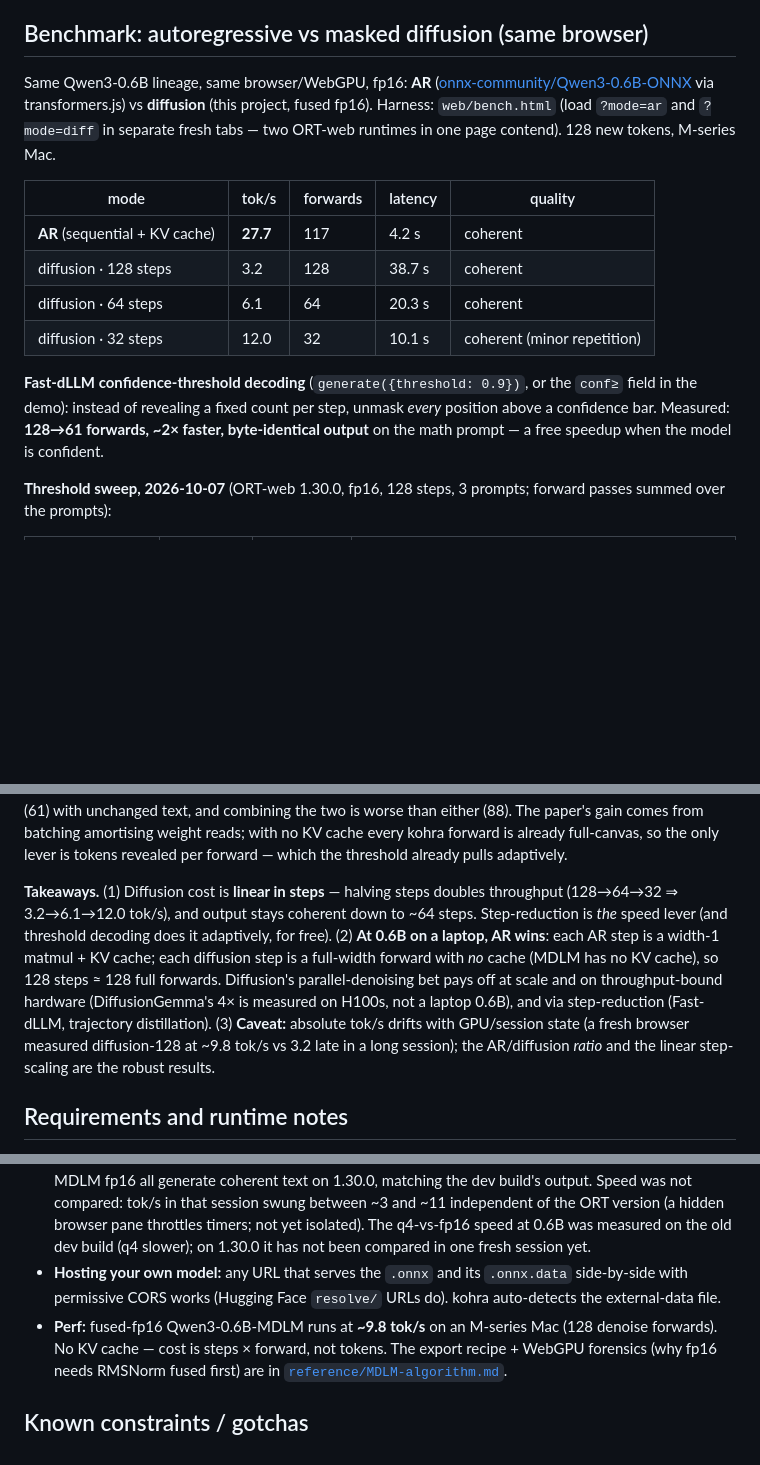
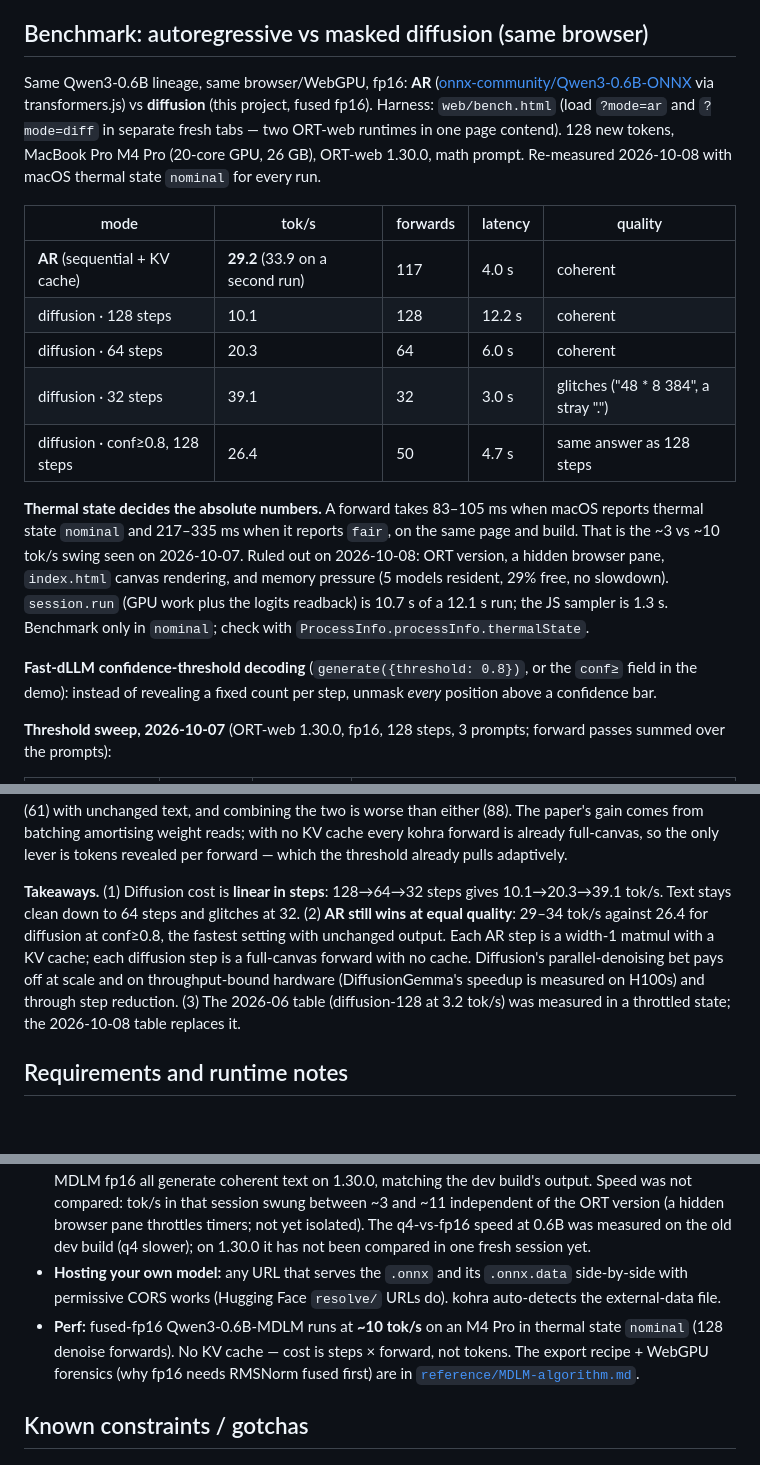
Before and after one commit to NakliTechie/kohra, a Markdown page: KOHRA.md, 3 parts joined by grey strips. Drawn GitHub-style; blank space fills up the shorter version.

Commit message:
Benchmark re-measured under thermal control; the tok/s swing was thermal throttling
A forward takes 83-105 ms in macOS thermal state nominal and 217-335 ms in
fair, same page and build. Ruled out: ORT version, hidden pane, canvas
rendering, memory pressure. New table (M4 Pro, ORT-web 1.30.0, all runs
nominal): AR 29.2-33.9 tok/s; diffusion 128/64/32 steps 10.1/20.3/39.1;
conf>=0.8 26.4 with the 128-step answer. Replaces the 2026-06 numbers
(3.2 tok/s at 128 steps), which were taken throttled.

Co-Authored-By: Claude Opus 5.5 <noreply@anthropic.com>

```diff
--- a/KOHRA.md
+++ b/KOHRA.md
@@ -27,16 +27,19 @@ Two missing pieces, built as one vertically-sliced project (they're only testabl
 
 ## Benchmark: autoregressive vs masked diffusion (same browser)
 
-Same Qwen3-0.6B lineage, same browser/WebGPU, fp16: **AR** ([onnx-community/Qwen3-0.6B-ONNX](https://huggingface.co/onnx-community/Qwen3-0.6B-ONNX) via transformers.js) vs **diffusion** (this project, fused fp16). Harness: `web/bench.html` (load `?mode=ar` and `?mode=diff` in separate fresh tabs — two ORT-web runtimes in one page contend). 128 new tokens, M-series Mac.
+Same Qwen3-0.6B lineage, same browser/WebGPU, fp16: **AR** ([onnx-community/Qwen3-0.6B-ONNX](https://huggingface.co/onnx-community/Qwen3-0.6B-ONNX) via transformers.js) vs **diffusion** (this project, fused fp16). Harness: `web/bench.html` (load `?mode=ar` and `?mode=diff` in separate fresh tabs — two ORT-web runtimes in one page contend). 128 new tokens, MacBook Pro M4 Pro (20-core GPU, 26 GB), ORT-web 1.30.0, math prompt. Re-measured 2026-10-08 with macOS thermal state `nominal` for every run.
 
 | mode | tok/s | forwards | latency | quality |
 |---|---|---|---|---|
-| **AR** (sequential + KV cache) | **27.7** | 117 | 4.2 s | coherent |
-| diffusion · 128 steps | 3.2 | 128 | 38.7 s | coherent |
-| diffusion · 64 steps | 6.1 | 64 | 20.3 s | coherent |
-| diffusion · 32 steps | 12.0 | 32 | 10.1 s | coherent (minor repetition) |
+| **AR** (sequential + KV cache) | **29.2** (33.9 on a second run) | 117 | 4.0 s | coherent |
+| diffusion · 128 steps | 10.1 | 128 | 12.2 s | coherent |
+| diffusion · 64 steps | 20.3 | 64 | 6.0 s | coherent |
+| diffusion · 32 steps | 39.1 | 32 | 3.0 s | glitches ("48 * 8  384", a stray ".") |
+| diffusion · conf≥0.8, 128 steps | 26.4 | 50 | 4.7 s | same answer as 128 steps |
 
-**Fast-dLLM confidence-threshold decoding** (`generate({threshold: 0.9})`, or the `conf≥` field in the demo): instead of revealing a fixed count per step, unmask *every* position above a confidence bar. Measured: **128→61 forwards, ~2× faster, byte-identical output** on the math prompt — a free speedup when the model is confident.
+**Thermal state decides the absolute numbers.** A forward takes 83–105 ms when macOS reports thermal state `nominal` and 217–335 ms when it reports `fair`, on the same page and build. That is the ~3 vs ~10 tok/s swing seen on 2026-10-07. Ruled out on 2026-10-08: ORT version, a hidden browser pane, `index.html` canvas rendering, and memory pressure (5 models resident, 29% free, no slowdown). `session.run` (GPU work plus the logits readback) is 10.7 s of a 12.1 s run; the JS sampler is 1.3 s. Benchmark only in `nominal`; check with `ProcessInfo.processInfo.thermalState`.
+
+**Fast-dLLM confidence-threshold decoding** (`generate({threshold: 0.8})`, or the `conf≥` field in the demo): instead of revealing a fixed count per step, unmask *every* position above a confidence bar.
 
 **Threshold sweep, 2026-10-07** (ORT-web 1.30.0, fp16, 128 steps, 3 prompts; forward passes summed over the prompts):
 
@@ -52,7 +55,7 @@ Same Qwen3-0.6B lineage, same browser/WebGPU, fp16: **AR** ([onnx-community/Qwen
 
 **Tried and dropped: S2PD serial→parallel decoding** ([arXiv:2610.06847](https://arxiv.org/abs/2610.06847)) — denoise each block left-to-right down to a masked fraction τ, then finish the whole canvas in parallel. Measured 2026-10-07 on both fp16 graphs, 3 prompts: it cuts forwards linearly (MDLM 128→71 at τ 0.6) but doubles adjacent tokens from τ 0.2 on ("is is", "than than"), and BD3LM output collapses from τ 0.4. Threshold decoding gets fewer forwards (61) with unchanged text, and combining the two is worse than either (88). The paper's gain comes from batching amortising weight reads; with no KV cache every kohra forward is already full-canvas, so the only lever is tokens revealed per forward — which the threshold already pulls adaptively.
 
-**Takeaways.** (1) Diffusion cost is **linear in steps** — halving steps doubles throughput (128→64→32 ⇒ 3.2→6.1→12.0 tok/s), and output stays coherent down to ~64 steps. Step-reduction is *the* speed lever (and threshold decoding does it adaptively, for free). (2) **At 0.6B on a laptop, AR wins**: each AR step is a width-1 matmul + KV cache; each diffusion step is a full-width forward with *no* cache (MDLM has no KV cache), so 128 steps ≈ 128 full forwards. Diffusion's parallel-denoising bet pays off at scale and on throughput-bound hardware (DiffusionGemma's 4× is measured on H100s, not a laptop 0.6B), and via step-reduction (Fast-dLLM, trajectory distillation). (3) **Caveat:** absolute tok/s drifts with GPU/session state (a fresh browser measured diffusion-128 at ~9.8 tok/s vs 3.2 late in a long session); the AR/diffusion *ratio* and the linear step-scaling are the robust results.
+**Takeaways.** (1) Diffusion cost is **linear in steps**: 128→64→32 steps gives 10.1→20.3→39.1 tok/s. Text stays clean down to 64 steps and glitches at 32. (2) **AR still wins at equal quality**: 29–34 tok/s against 26.4 for diffusion at conf≥0.8, the fastest setting with unchanged output. Each AR step is a width-1 matmul with a KV cache; each diffusion step is a full-canvas forward with no cache. Diffusion's parallel-denoising bet pays off at scale and on throughput-bound hardware (DiffusionGemma's speedup is measured on H100s) and through step reduction. (3) The 2026-06 table (diffusion-128 at 3.2 tok/s) was measured in a throttled state; the 2026-10-08 table replaces it.
 
 ## Requirements and runtime notes
 
@@ -60,7 +63,7 @@ Same Qwen3-0.6B lineage, same browser/WebGPU, fp16: **AR** ([onnx-community/Qwen
 - **Smaller (q4) build:** a 4-bit variant (`onnx/model_q4f16_rtn_sym.onnx`, ~680 MB vs fp16's ~1.5 GB) is published for **both** models and is a model-picker option. It runs on WebGPU via the RTN-quantized `MatMulNBits` path (quantizer: `RTNWeightOnlyQuantConfig`) on stable ORT-web 1.30.0, kohra.js's default since 2026-10-07 (it needed the `1.26.0-dev.20260416` build before). Pass `graphOptimizationLevel: 'all'`; the picker does. Checked 2026-10-07: MDLM q4, BD3LM q4 and MDLM fp16 all generate coherent text on 1.30.0, matching the dev build's output. Speed was not compared: tok/s in that session swung between ~3 and ~11 independent of the ORT version (a hidden browser pane throttles timers; not yet isolated). The q4-vs-fp16 speed at 0.6B was measured on the old dev build (q4 slower); on 1.30.0 it has not been compared in one fresh session yet.
 - **Hosting your own model:** any URL that serves the `.onnx` and its `.onnx.data` side-by-side with
   permissive CORS works (Hugging Face `resolve/` URLs do). kohra auto-detects the external-data file.
-- **Perf:** fused-fp16 Qwen3-0.6B-MDLM runs at **~9.8 tok/s** on an M-series Mac (128 denoise
+- **Perf:** fused-fp16 Qwen3-0.6B-MDLM runs at **~10 tok/s** on an M4 Pro in thermal state `nominal` (128 denoise
   forwards). No KV cache — cost is steps × forward, not tokens. The export recipe + WebGPU forensics
   (why fp16 needs RMSNorm fused first) are in [`reference/MDLM-algorithm.md`](reference/MDLM-algorithm.md).
 
```
Also changed, not shown: README.md (+1 -1 lines).
